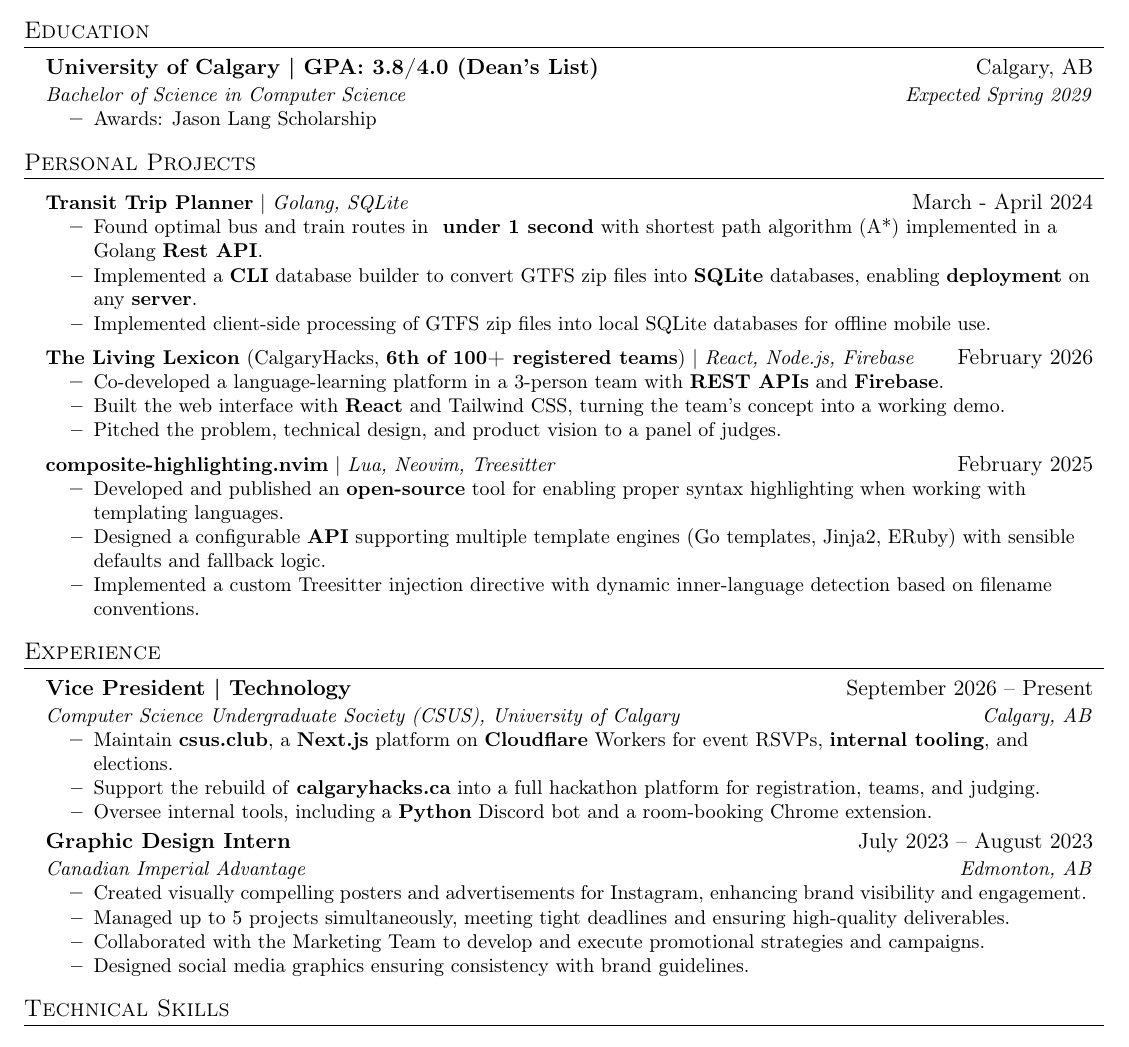
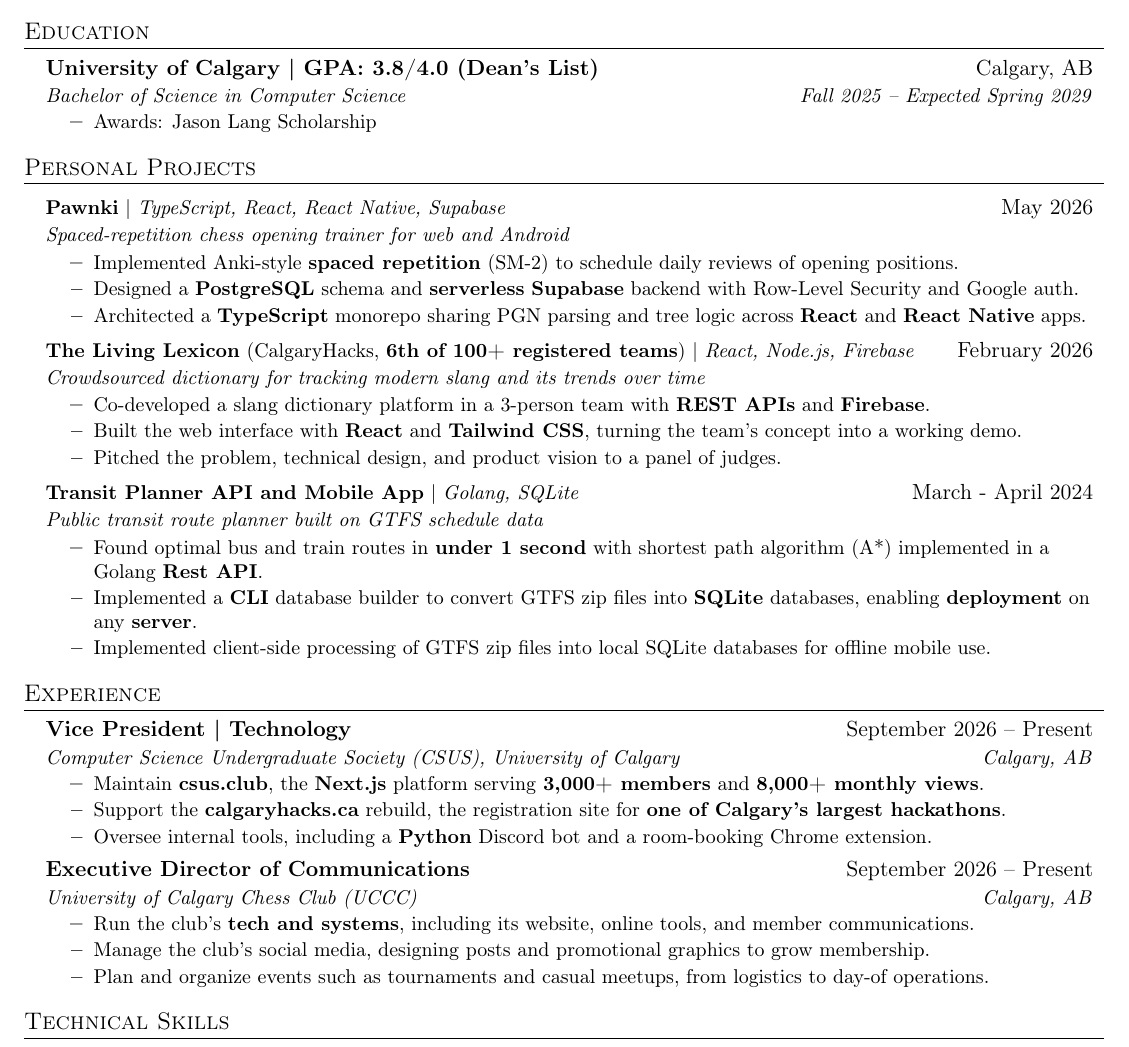
Before and after one commit to eggplannt/resumes, a LaTeX document (main/Aj_Oguntade.tex): part of the page, cut so that both start at the same text. Compiled offline with pdfLaTeX.

Commit message:
Main resume: add Pawnki and UCCC, refresh CSUS and project details
Replace composite-highlighting with Pawnki, swap graphic design
internship for UCCC Executive Director of Communications, add project
descriptions, quantify CSUS impact, and tighten Objective spacing.

Co-Authored-By: Claude Opus 5.5 <noreply@anthropic.com>

```diff
--- a/main/Aj_Oguntade.tex
+++ b/main/Aj_Oguntade.tex
@@ -63,10 +63,11 @@
     \end{tabular*}\vspace{-7pt}
 }
 
-\newcommand{\resumeProjectHeading}[2]{
+\newcommand{\resumeProjectHeading}[3]{
     \item
     \begin{tabular*}{0.97\textwidth}{l@{\extracolsep{\fill}}r}
       \small#1 & #2 \\
+      \textit{\small#3} & \\
     \end{tabular*}\vspace{-7pt}
 }
 
@@ -102,7 +103,7 @@
   \resumeSubHeadingListStart
     \resumeSubheading
       {University of Calgary | GPA: 3.8/4.0 (Dean's List)}{Calgary, AB}
-      {Bachelor of Science in Computer Science}{Expected Spring 2029}
+      {Bachelor of Science in Computer Science}{Fall 2025 -- Expected Spring 2029}
       \resumeItemListStart
       \resumeItem{Awards: Jason Lang Scholarship}
       \resumeItemListEnd
@@ -113,27 +114,30 @@
   \resumeSubHeadingListStart
 
     \resumeProjectHeading
-      {\textbf{Transit Trip Planner} $|$ \emph{Golang, SQLite}}{March - April 2024}
+      {\textbf{Pawnki} $|$ \emph{TypeScript, React, React Native, Supabase}}{May 2026}
+      {Spaced-repetition chess opening trainer for web and Android}
       \resumeItemListStart
-      \resumeItem{Found optimal bus and train routes in \textbf{ under 1 second} with shortest path algorithm (A*) implemented in a Golang \textbf{Rest API}.}
-      \resumeItem{Implemented a \textbf{CLI} database builder to convert GTFS zip files into \textbf{SQLite} databases, enabling \textbf{deployment} on any \textbf{server}.}
-      \resumeItem{Implemented client-side processing of GTFS zip files into local SQLite databases for offline mobile use.}
+      \resumeItem{Implemented Anki-style \textbf{spaced repetition} (SM-2) to schedule daily reviews of opening positions.}
+      \resumeItem{Designed a \textbf{PostgreSQL} schema and \textbf{serverless} \textbf{Supabase} backend with Row-Level Security and Google auth.}
+      \resumeItem{Architected a \textbf{TypeScript} monorepo sharing PGN parsing and tree logic across \textbf{React} and \textbf{React Native} apps.}
       \resumeItemListEnd
 
     \resumeProjectHeading
       {\textbf{The Living Lexicon} (CalgaryHacks, \textbf{6th of 100+ registered teams}) $|$ \emph{React, Node.js, Firebase}}{February 2026}
+      {Crowdsourced dictionary for tracking modern slang and its trends over time}
       \resumeItemListStart
-        \resumeItem{Co-developed a language-learning platform in a 3-person team with \textbf{REST APIs} and \textbf{Firebase}.}
-        \resumeItem{Built the web interface with \textbf{React} and Tailwind CSS, turning the team's concept into a working demo.}
+        \resumeItem{Co-developed a slang dictionary platform in a 3-person team with \textbf{REST APIs} and \textbf{Firebase}.}
+        \resumeItem{Built the web interface with \textbf{React} and \textbf{Tailwind CSS}, turning the team's concept into a working demo.}
         \resumeItem{Pitched the problem, technical design, and product vision to a panel of judges.}
       \resumeItemListEnd
 
     \resumeProjectHeading
-      {\textbf{composite-highlighting.nvim} $|$ \emph{Lua, Neovim, Treesitter}}{February 2025}
+      {\textbf{Transit Planner API and Mobile App} $|$ \emph{Golang, SQLite}}{March - April 2024}
+      {Public transit route planner built on GTFS schedule data}
       \resumeItemListStart
-      \resumeItem{Developed and published an \textbf{open-source} tool for enabling proper syntax highlighting when working with templating languages.}
-      \resumeItem{Designed a configurable \textbf{API} supporting multiple template engines (Go templates, Jinja2, ERuby) with sensible defaults and fallback logic.}
-        \resumeItem{Implemented a custom Treesitter injection directive with dynamic inner-language detection based on filename conventions.}
+      \resumeItem{Found optimal bus and train routes in \textbf{under 1 second} with shortest path algorithm (A*) implemented in a Golang \textbf{Rest API}.}
+      \resumeItem{Implemented a \textbf{CLI} database builder to convert GTFS zip files into \textbf{SQLite} databases, enabling \textbf{deployment} on any \textbf{server}.}
+      \resumeItem{Implemented client-side processing of GTFS zip files into local SQLite databases for offline mobile use.}
       \resumeItemListEnd
 
   \resumeSubHeadingListEnd
@@ -146,19 +150,18 @@
       {Vice President | Technology}{September 2026 -- Present}
       {Computer Science Undergraduate Society (CSUS), University of Calgary}{Calgary, AB}
       \resumeItemListStart
-      \resumeItem{Maintain \textbf{csus.club}, a \textbf{Next.js} platform on \textbf{Cloudflare} Workers for event RSVPs, \textbf{internal tooling}, and elections.}
-        \resumeItem{Support the rebuild of \textbf{calgaryhacks.ca} into a full hackathon platform for registration, teams, and judging.}
+      \resumeItem{Maintain \textbf{csus.club}, the \textbf{Next.js} platform serving \textbf{3,000+ members} and \textbf{8,000+ monthly views}.}
+        \resumeItem{Support the \textbf{calgaryhacks.ca} rebuild, the registration site for \textbf{one of Calgary's largest hackathons}.}
         \resumeItem{Oversee internal tools, including a \textbf{Python} Discord bot and a room-booking Chrome extension.}
       \resumeItemListEnd
 
     \resumeSubheading
-      {Graphic Design Intern}{July 2023 -- August 2023}
-      {Canadian Imperial Advantage}{Edmonton, AB}
+      {Executive Director of Communications}{September 2026 -- Present}
+      {University of Calgary Chess Club (UCCC)}{Calgary, AB}
       \resumeItemListStart
-        \resumeItem{Created visually compelling posters and advertisements for Instagram, enhancing brand visibility and engagement.}
-        \resumeItem{Managed up to 5 projects simultaneously, meeting tight deadlines and ensuring high-quality deliverables.}
-        \resumeItem{Collaborated with the Marketing Team to develop and execute promotional strategies and campaigns.}
-        \resumeItem{Designed social media graphics ensuring consistency with brand guidelines.}
+        \resumeItem{Run the club's \textbf{tech and systems}, including its website, online tools, and member communications.}
+        \resumeItem{Manage the club's social media, designing posts and promotional graphics to grow membership.}
+        \resumeItem{Plan and organize events such as tournaments and casual meetups, from logistics to day-of operations.}
       \resumeItemListEnd
 
   \resumeSubHeadingListEnd
```
Also changed, not shown: main/Aj_Oguntade.pdf, main/Aj_Oguntade.tex (6 more changed lines).
